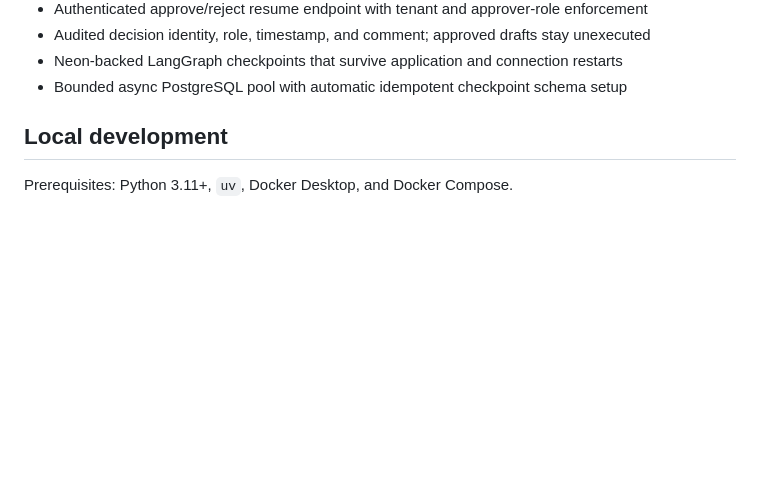
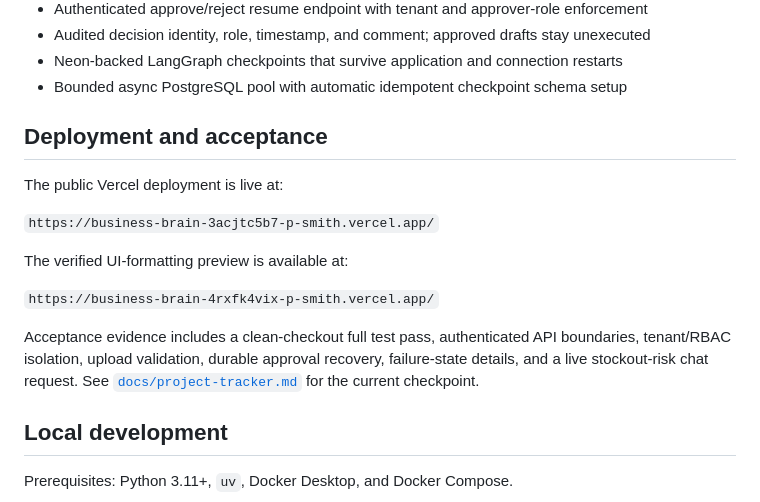
Before and after one commit to prajwalgotmare/business-brain, a Markdown page: README.md, the part around the change. Rendered like a GitHub page; blank space fills up the shorter version.

Commit message:
docs: add deployment and acceptance evidence

```diff
--- a/README.md
+++ b/README.md
@@ -106,6 +106,21 @@ Phase 4A governed orchestration:
 - Audited decision identity, role, timestamp, and comment; approved drafts stay unexecuted
 - Neon-backed LangGraph checkpoints that survive application and connection restarts
 - Bounded async PostgreSQL pool with automatic idempotent checkpoint schema setup
+
+## Deployment and acceptance
+
+The public Vercel deployment is live at:
+
+`https://business-brain-3acjtc5b7-p-smith.vercel.app/`
+
+The verified UI-formatting preview is available at:
+
+`https://business-brain-4rxfk4vix-p-smith.vercel.app/`
+
+Acceptance evidence includes a clean-checkout full test pass, authenticated API
+boundaries, tenant/RBAC isolation, upload validation, durable approval recovery,
+failure-state details, and a live stockout-risk chat request. See
+[`docs/project-tracker.md`](docs/project-tracker.md) for the current checkpoint.
 
 ## Local development
 
```
